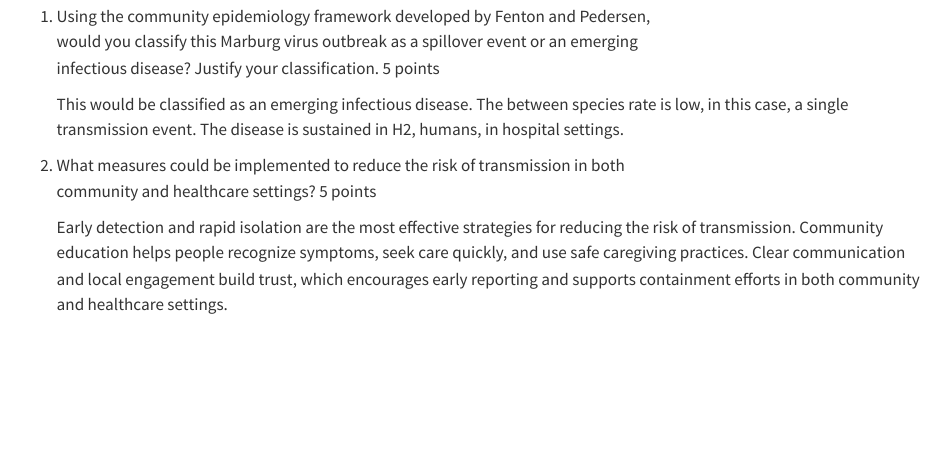
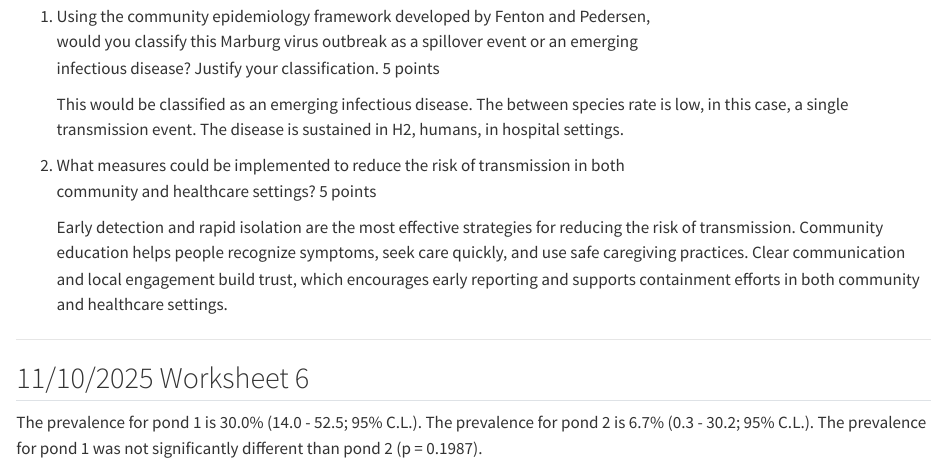
Before and after one commit to laurahooper/DiseaseEcology, a Quarto document (LH_DiseaseEcology_Fall2025.qmd): the page in a window 1100 px wide, from 5530 px down. Rendered offline with R 4.5, knitr and Pandoc in place of Quarto, with nearby package versions.

Commit message:
Add files via upload

```diff
--- a/LH_DiseaseEcology_Fall2025.qmd
+++ b/LH_DiseaseEcology_Fall2025.qmd
@@ -236,3 +236,9 @@ Ecological shifts could cause a shift in the animal reservoir for MERS-CoV, pote
     community and healthcare settings? 5 points
 
     Early detection and rapid isolation are the most effective strategies for reducing the risk of transmission. Community education helps people recognize symptoms, seek care quickly, and use safe caregiving practices. Clear communication and local engagement build trust, which encourages early reporting and supports containment efforts in both community and healthcare settings.
+
+------------------------------------------------------------------------
+
+## 11/10/2025 Worksheet 6
+
+The prevalence for pond 1 is 30.0% (14.0 - 52.5; 95% C.L.). The prevalence for pond 2 is 6.7% (0.3 - 30.2; 95% C.L.). The prevalence for pond 1 was not significantly different than pond 2 (p = 0.1987).\
```
